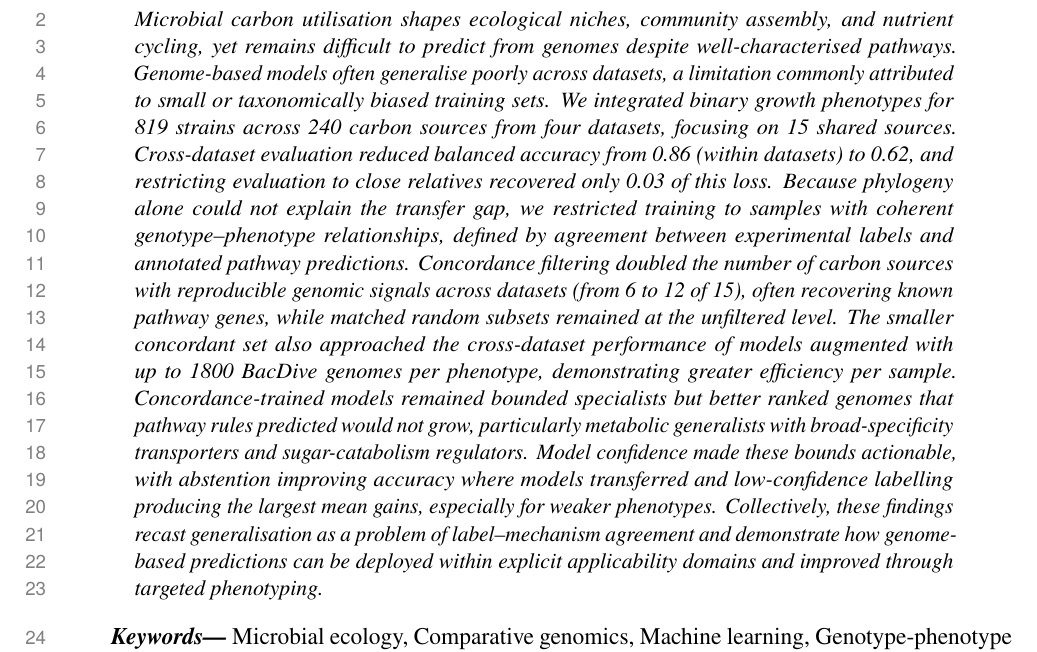
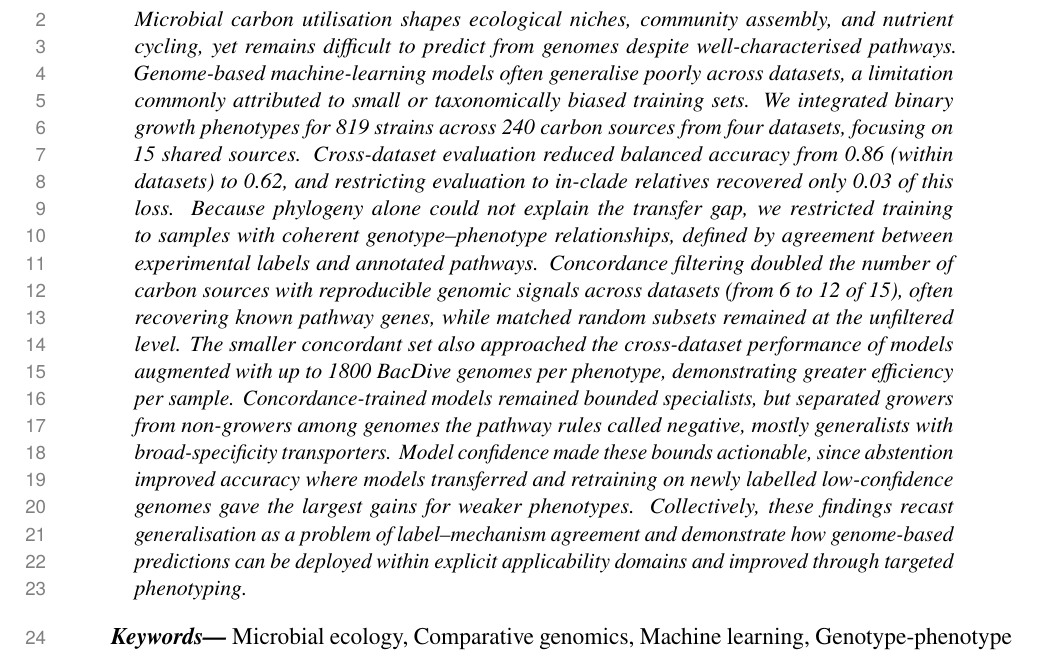
Before and after one commit to kbasecollaborations/trait-prediction-manuscript, a LaTeX paper (main.tex, which reads sections/abstract.tex): part of page 2 of 62, cut so that both start at the same text. Compiled offline with pdfLaTeX.

Commit message:
feat: update abstract

```diff
--- a/sections/abstract.tex
+++ b/sections/abstract.tex
@@ -4,14 +4,14 @@
 {
 \noindent
 Microbial carbon utilisation shapes ecological niches, community assembly, and nutrient cycling, yet remains difficult to predict from genomes despite well-characterised pathways.
-Genome-based models often generalise poorly across datasets, a limitation commonly attributed to small or taxonomically biased training sets.
+Genome-based machine-learning models often generalise poorly across datasets, a limitation commonly attributed to small or taxonomically biased training sets.
 We integrated binary growth phenotypes for 819 strains across 240 carbon sources from four datasets, focusing on 15 shared sources.
-Cross-dataset evaluation reduced balanced accuracy from 0.86 (within datasets) to 0.62, and restricting evaluation to close relatives recovered only 0.03 of this loss.
-Because phylogeny alone could not explain the transfer gap, we restricted training to samples with coherent genotype--phenotype relationships, defined by agreement between experimental labels and annotated pathway predictions.
+Cross-dataset evaluation reduced balanced accuracy from 0.86 (within datasets) to 0.62, and restricting evaluation to in-clade relatives recovered only 0.03 of this loss.
+Because phylogeny alone could not explain the transfer gap, we restricted training to samples with coherent genotype--phenotype relationships, defined by agreement between experimental labels and annotated pathways.
 Concordance filtering doubled the number of carbon sources with reproducible genomic signals across datasets (from 6 to 12 of 15), often recovering known pathway genes, while matched random subsets remained at the unfiltered level.
 The smaller concordant set also approached the cross-dataset performance of models augmented with up to 1800 BacDive genomes per phenotype, demonstrating greater efficiency per sample.
-Concordance-trained models remained bounded specialists but better ranked genomes that pathway rules predicted would not grow, particularly metabolic generalists with broad-specificity transporters and sugar-catabolism regulators.
-Model confidence made these bounds actionable, with abstention improving accuracy where models transferred and low-confidence labelling producing the largest mean gains, especially for weaker phenotypes.
+Concordance-trained models remained bounded specialists, but separated growers from non-growers among genomes the pathway rules called negative, mostly generalists with broad-specificity transporters.
+Model confidence made these bounds actionable, since abstention improved accuracy where models transferred and retraining on newly labelled low-confidence genomes gave the largest gains for weaker phenotypes.
 Collectively, these findings recast generalisation as a problem of label--mechanism agreement and demonstrate how genome-based predictions can be deployed within explicit applicability domains and improved through targeted phenotyping.
 }
 \end{abstract}
```
